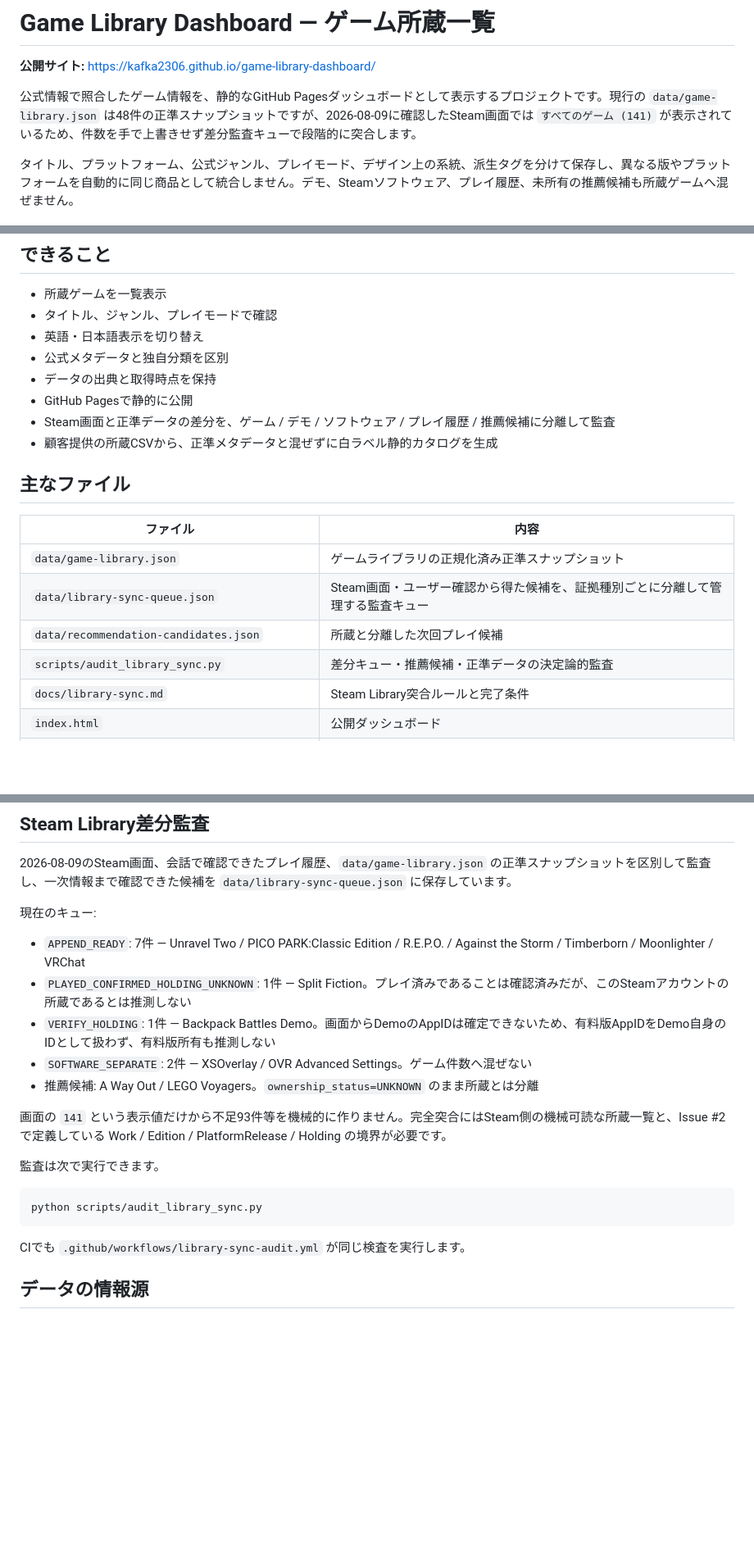
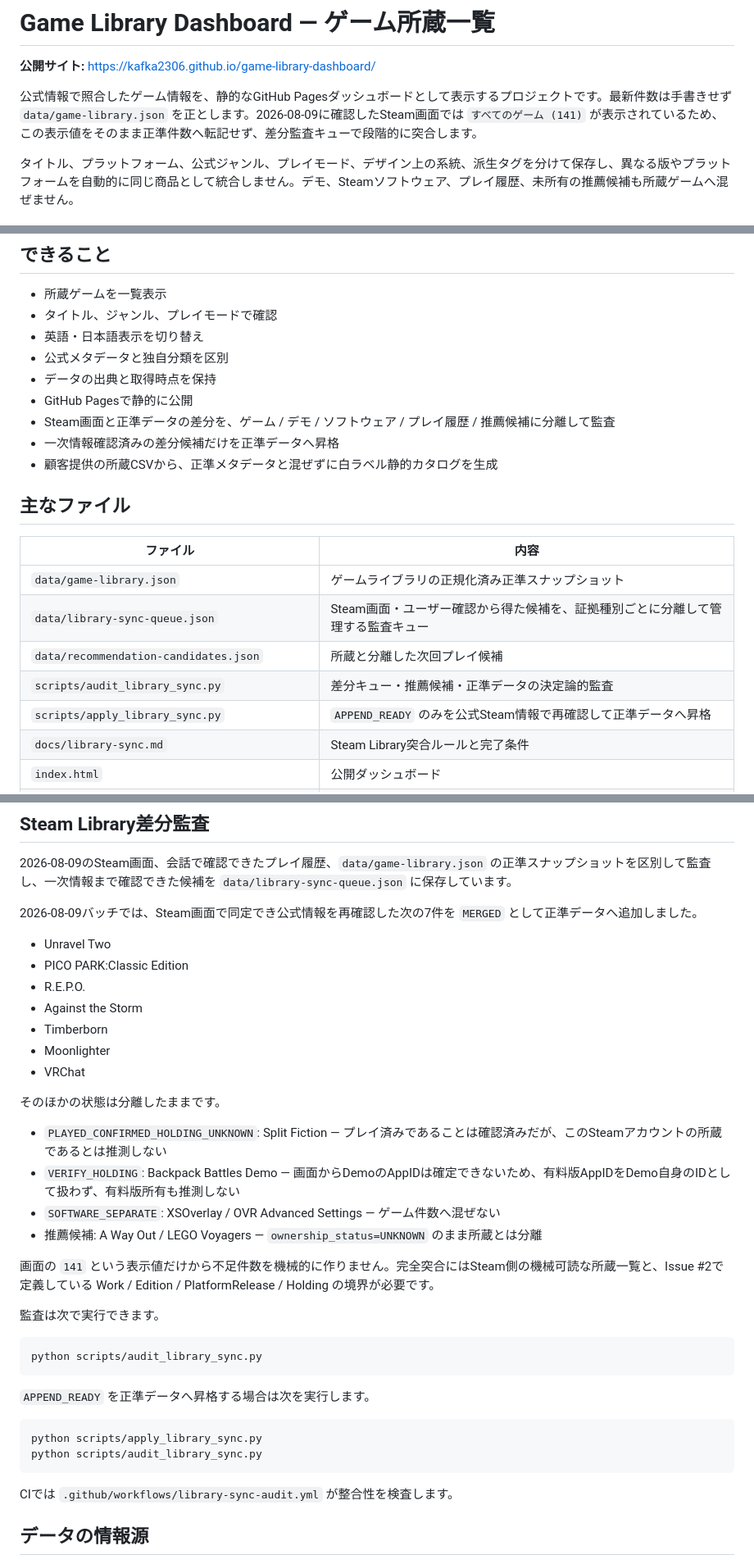
Before and after one commit to KAFKA2306/game-library-dashboard, a Markdown page: README.md, 3 parts joined by grey strips. Shown at 82% size. GitHub-like rendering; blank space fills up the shorter version.

Commit message:
Reflect merged Steam library candidates

````diff
--- a/README.md
+++ b/README.md
@@ -2,7 +2,7 @@
 
 **公開サイト:** https://kafka2306.github.io/game-library-dashboard/
 
-公式情報で照合したゲーム情報を、静的なGitHub Pagesダッシュボードとして表示するプロジェクトです。現行の `data/game-library.json` は48件の正準スナップショットですが、2026-08-09に確認したSteam画面では `すべてのゲーム (141)` が表示されているため、件数を手で上書きせず差分監査キューで段階的に突合します。
+公式情報で照合したゲーム情報を、静的なGitHub Pagesダッシュボードとして表示するプロジェクトです。最新件数は手書きせず `data/game-library.json` を正とします。2026-08-09に確認したSteam画面では `すべてのゲーム (141)` が表示されているため、この表示値をそのまま正準件数へ転記せず、差分監査キューで段階的に突合します。
 
 タイトル、プラットフォーム、公式ジャンル、プレイモード、デザイン上の系統、派生タグを分けて保存し、異なる版やプラットフォームを自動的に同じ商品として統合しません。デモ、Steamソフトウェア、プレイ履歴、未所有の推薦候補も所蔵ゲームへ混ぜません。
 
@@ -15,6 +15,7 @@
 - データの出典と取得時点を保持
 - GitHub Pagesで静的に公開
 - Steam画面と正準データの差分を、ゲーム / デモ / ソフトウェア / プレイ履歴 / 推薦候補に分離して監査
+- 一次情報確認済みの差分候補だけを正準データへ昇格
 - 顧客提供の所蔵CSVから、正準メタデータと混ぜずに白ラベル静的カタログを生成
 
 ## 主なファイル
@@ -25,6 +26,7 @@
 | `data/library-sync-queue.json` | Steam画面・ユーザー確認から得た候補を、証拠種別ごとに分離して管理する監査キュー |
 | `data/recommendation-candidates.json` | 所蔵と分離した次回プレイ候補 |
 | `scripts/audit_library_sync.py` | 差分キュー・推薦候補・正準データの決定論的監査 |
+| `scripts/apply_library_sync.py` | `APPEND_READY` のみを公式Steam情報で再確認して正準データへ昇格 |
 | `docs/library-sync.md` | Steam Library突合ルールと完了条件 |
 | `index.html` | 公開ダッシュボード |
 | `ontology/project.yaml` | データ取得・分類・公開の意味モデル |
@@ -38,15 +40,24 @@
 
 2026-08-09のSteam画面、会話で確認できたプレイ履歴、`data/game-library.json` の正準スナップショットを区別して監査し、一次情報まで確認できた候補を `data/library-sync-queue.json` に保存しています。
 
-現在のキュー:
+2026-08-09バッチでは、Steam画面で同定でき公式情報を再確認した次の7件を `MERGED` として正準データへ追加しました。
 
-- `APPEND_READY`: 7件 — Unravel Two / PICO PARK:Classic Edition / R.E.P.O. / Against the Storm / Timberborn / Moonlighter / VRChat
-- `PLAYED_CONFIRMED_HOLDING_UNKNOWN`: 1件 — Split Fiction。プレイ済みであることは確認済みだが、このSteamアカウントの所蔵であるとは推測しない
-- `VERIFY_HOLDING`: 1件 — Backpack Battles Demo。画面からDemoのAppIDは確定できないため、有料版AppIDをDemo自身のIDとして扱わず、有料版所有も推測しない
-- `SOFTWARE_SEPARATE`: 2件 — XSOverlay / OVR Advanced Settings。ゲーム件数へ混ぜない
-- 推薦候補: A Way Out / LEGO Voyagers。`ownership_status=UNKNOWN` のまま所蔵とは分離
+- Unravel Two
+- PICO PARK:Classic Edition
+- R.E.P.O.
+- Against the Storm
+- Timberborn
+- Moonlighter
+- VRChat
 
-画面の `141` という表示値だけから不足93件等を機械的に作りません。完全突合にはSteam側の機械可読な所蔵一覧と、Issue #2で定義している Work / Edition / PlatformRelease / Holding の境界が必要です。
+そのほかの状態は分離したままです。
+
+- `PLAYED_CONFIRMED_HOLDING_UNKNOWN`: Split Fiction — プレイ済みであることは確認済みだが、このSteamアカウントの所蔵であるとは推測しない
+- `VERIFY_HOLDING`: Backpack Battles Demo — 画面からDemoのAppIDは確定できないため、有料版AppIDをDemo自身のIDとして扱わず、有料版所有も推測しない
+- `SOFTWARE_SEPARATE`: XSOverlay / OVR Advanced Settings — ゲーム件数へ混ぜない
+- 推薦候補: A Way Out / LEGO Voyagers — `ownership_status=UNKNOWN` のまま所蔵とは分離
+
+画面の `141` という表示値だけから不足件数を機械的に作りません。完全突合にはSteam側の機械可読な所蔵一覧と、Issue #2で定義している Work / Edition / PlatformRelease / Holding の境界が必要です。
 
 監査は次で実行できます。
 
@@ -54,7 +65,14 @@
 python scripts/audit_library_sync.py
 ```
 
-CIでも `.github/workflows/library-sync-audit.yml` が同じ検査を実行します。
+`APPEND_READY` を正準データへ昇格する場合は次を実行します。
+
+```bash
+python scripts/apply_library_sync.py
+python scripts/audit_library_sync.py
+```
+
+CIでは `.github/workflows/library-sync-audit.yml` が整合性を検査します。
 
 ## データの情報源
 
````
Also changed, not shown: other parts of README.md (+1 -1 lines).
